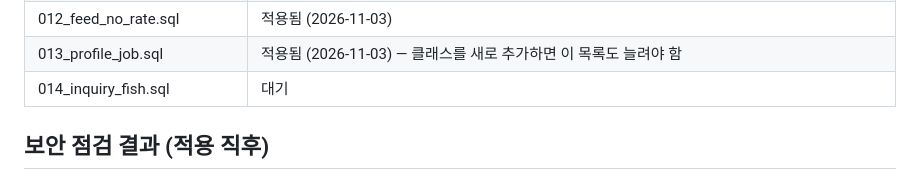
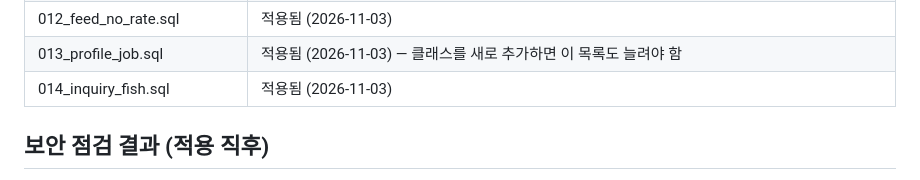
Before and after one commit to kaonteck/blesetsaga, a Markdown page: supabase/README.md, the part around the change. Drawn GitHub-style.

```diff
--- a/supabase/README.md
+++ b/supabase/README.md
@@ -109,7 +109,7 @@
 | 011_feed.sql | 적용됨 (2026-11-03) — `feed` 저장소 버킷은 SQL 삭제가 막혀 대시보드에서 지워야 함(정책은 삭제됨, 비어 있음) |
 | 012_feed_no_rate.sql | 적용됨 (2026-11-03) |
 | 013_profile_job.sql | 적용됨 (2026-11-03) — 클래스를 새로 추가하면 이 목록도 늘려야 함 |
-| 014_inquiry_fish.sql | 대기 |
+| 014_inquiry_fish.sql | 적용됨 (2026-11-03) |
 
 ## 보안 점검 결과 (적용 직후)
 - 공개 표는 전부 RLS 켜짐.
```
Also changed, not shown: CLAUDE.md (+4 -3 lines).
